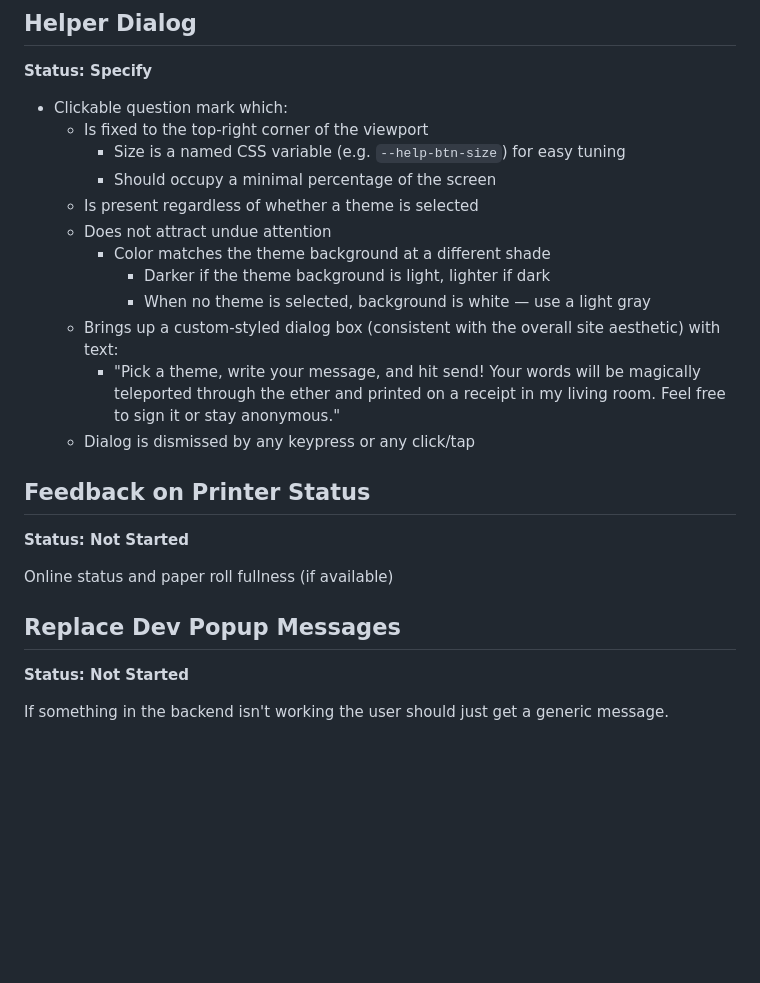
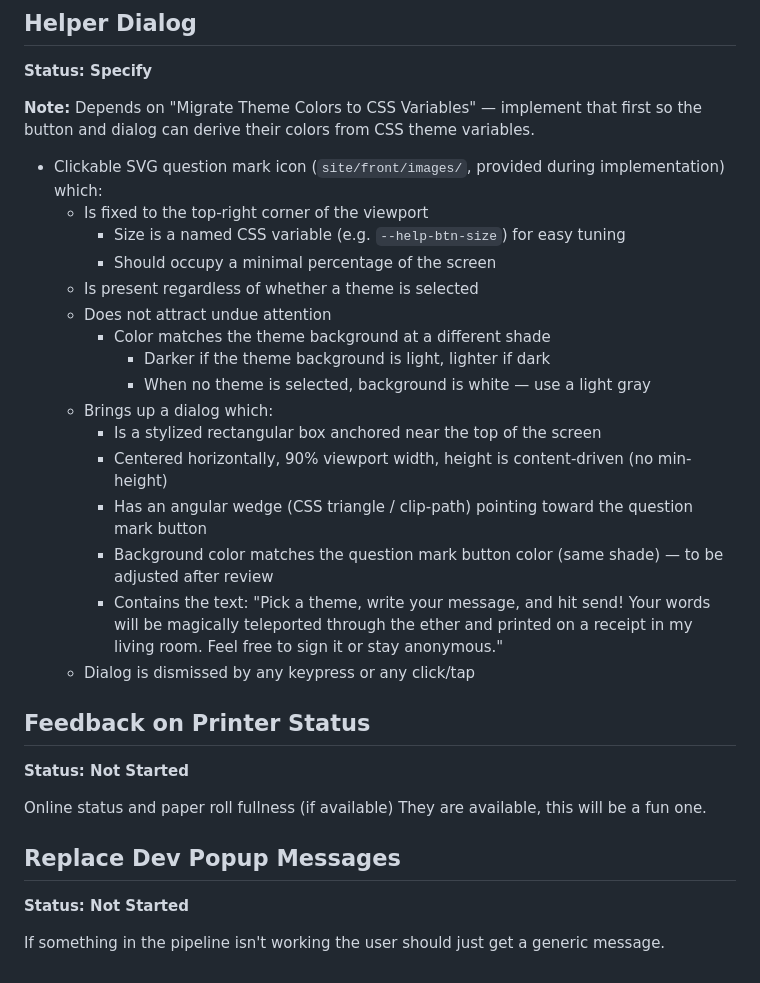
Before and after one commit to vasasbrent/receipt_printer, a Markdown page: TODO.md, the part around the change. Rendered like a GitHub page; blank space fills up the shorter version.

Commit message:
More specification on helper text.

```diff
--- a/TODO.md
+++ b/TODO.md
@@ -72,7 +72,9 @@ Feature:
 
 **Status: Specify**
 
-* Clickable question mark which:
+**Note:** Depends on "Migrate Theme Colors to CSS Variables" — implement that first so the button and dialog can derive their colors from CSS theme variables.
+
+* Clickable SVG question mark icon (`site/front/images/`, provided during implementation) which:
   * Is fixed to the top-right corner of the viewport
     * Size is a named CSS variable (e.g. `--help-btn-size`) for easy tuning
     * Should occupy a minimal percentage of the screen
@@ -81,8 +83,12 @@ Feature:
     * Color matches the theme background at a different shade
       * Darker if the theme background is light, lighter if dark
       * When no theme is selected, background is white — use a light gray
-  * Brings up a custom-styled dialog box (consistent with the overall site aesthetic) with text:
-    * "Pick a theme, write your message, and hit send! Your words will be magically teleported through the ether and printed on a receipt in my living room. Feel free to sign it or stay anonymous."
+  * Brings up a dialog which:
+    * Is a stylized rectangular box anchored near the top of the screen
+    * Centered horizontally, 90% viewport width, height is content-driven (no min-height)
+    * Has an angular wedge (CSS triangle / clip-path) pointing toward the question mark button
+    * Background color matches the question mark button color (same shade) — to be adjusted after review
+    * Contains the text: "Pick a theme, write your message, and hit send! Your words will be magically teleported through the ether and printed on a receipt in my living room. Feel free to sign it or stay anonymous."
   * Dialog is dismissed by any keypress or any click/tap
 
 ## Feedback on Printer Status
@@ -90,9 +96,10 @@ Feature:
 **Status: Not Started**
 
 Online status and paper roll fullness (if available)
+They are available, this will be a fun one.
 
 ## Replace Dev Popup Messages
 
 **Status: Not Started**
 
-If something in the backend isn't working the user should just get a generic message.
+If something in the pipeline isn't working the user should just get a generic message.
```
